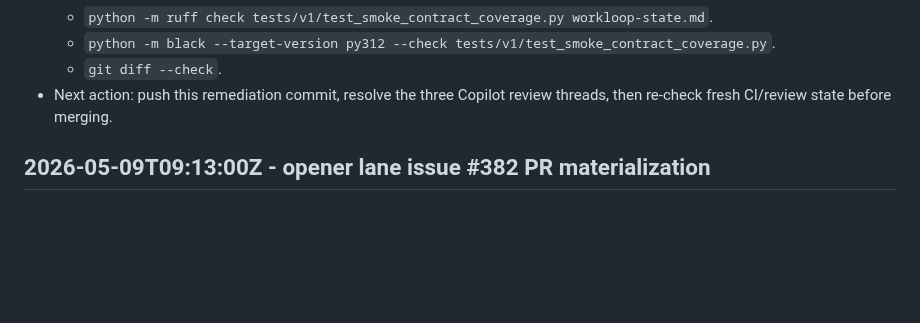
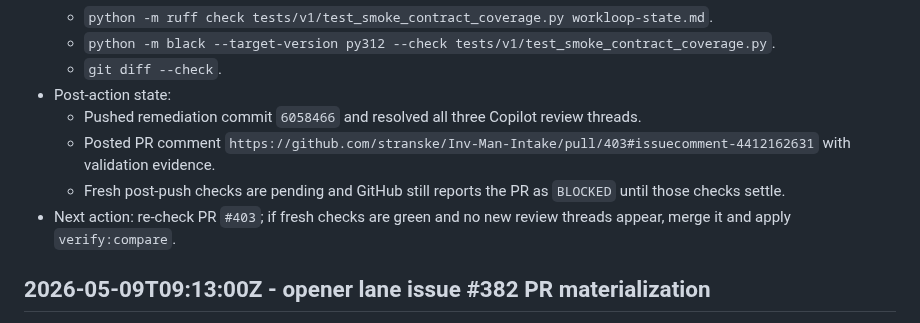
Before and after one commit to stranske/Inv-Man-Intake, a Markdown page: workloop-state.md, the part around the change. GitHub-like rendering; blank space fills up the shorter version.

Commit message:
Record PR 403 closer state

```diff
--- a/workloop-state.md
+++ b/workloop-state.md
@@ -23,7 +23,11 @@
   - `python -m ruff check tests/v1/test_smoke_contract_coverage.py workloop-state.md`.
   - `python -m black --target-version py312 --check tests/v1/test_smoke_contract_coverage.py`.
   - `git diff --check`.
-- Next action: push this remediation commit, resolve the three Copilot review threads, then re-check fresh CI/review state before merging.
+- Post-action state:
+  - Pushed remediation commit `6058466` and resolved all three Copilot review threads.
+  - Posted PR comment `https://github.com/stranske/Inv-Man-Intake/pull/403#issuecomment-4412162631` with validation evidence.
+  - Fresh post-push checks are pending and GitHub still reports the PR as `BLOCKED` until those checks settle.
+- Next action: re-check PR `#403`; if fresh checks are green and no new review threads appear, merge it and apply `verify:compare`.
 
 ## 2026-05-09T09:13:00Z - opener lane issue #382 PR materialization
 
```
